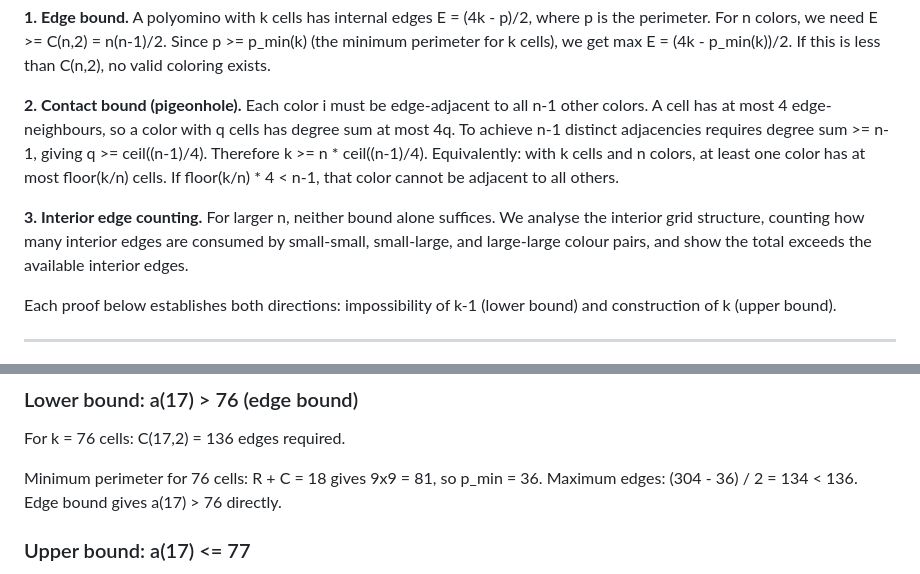
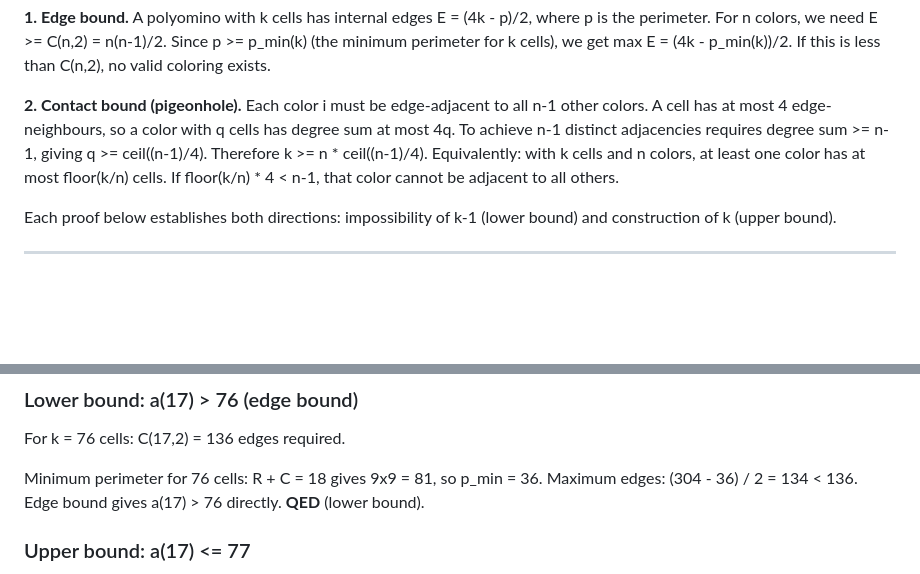
Before and after one commit to pexley-math/oeis-A278299, a Markdown page: proofs/proofs-all-values.md, 2 parts joined by grey strips. Rendered like a GitHub page; blank space fills up the shorter version.

Commit message:
Proofs: remove invalidated interior edge method, fix Theorem 6 gap

```diff
--- a/proofs/proofs-all-values.md
+++ b/proofs/proofs-all-values.md
@@ -15,8 +15,6 @@ Three types of impossibility argument are used:
 **1. Edge bound.** A polyomino with k cells has internal edges E = (4k - p)/2, where p is the perimeter. For n colors, we need E >= C(n,2) = n(n-1)/2. Since p >= p_min(k) (the minimum perimeter for k cells), we get max E = (4k - p_min(k))/2. If this is less than C(n,2), no valid coloring exists.
 
 **2. Contact bound (pigeonhole).** Each color i must be edge-adjacent to all n-1 other colors. A cell has at most 4 edge-neighbours, so a color with q cells has degree sum at most 4q. To achieve n-1 distinct adjacencies requires degree sum >= n-1, giving q >= ceil((n-1)/4). Therefore k >= n * ceil((n-1)/4). Equivalently: with k cells and n colors, at least one color has at most floor(k/n) cells. If floor(k/n) * 4 < n-1, that color cannot be adjacent to all others.
-
-**3. Interior edge counting.** For larger n, neither bound alone suffices. We analyse the interior grid structure, counting how many interior edges are consumed by small-small, small-large, and large-large colour pairs, and show the total exceeds the available interior edges.
 
 Each proof below establishes both directions: impossibility of k-1 (lower bound) and construction of k (upper bound).
 
@@ -114,9 +112,7 @@ A 69-cell polyomino with a valid 16-coloring exists where all 120 color pairs ar
 
 For k = 76 cells: C(17,2) = 136 edges required.
 
-Minimum perimeter for 76 cells: R + C = 18 gives 9x9 = 81, so p_min = 36. Maximum edges: (304 - 36) / 2 = 134 < 136. Edge bound gives a(17) > 76 directly.
-
-
+Minimum perimeter for 76 cells: R + C = 18 gives 9x9 = 81, so p_min = 36. Maximum edges: (304 - 36) / 2 = 134 < 136. Edge bound gives a(17) > 76 directly. **QED** (lower bound).
 
 ### Upper bound: a(17) <= 77
 
```
Also changed, not shown: other parts of proofs/proofs-all-values.md (+0 -2 lines).
